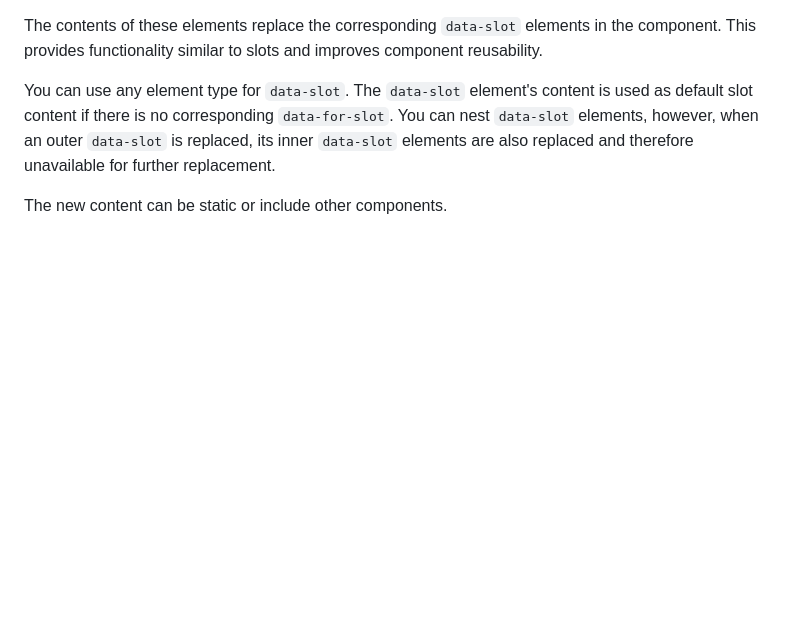
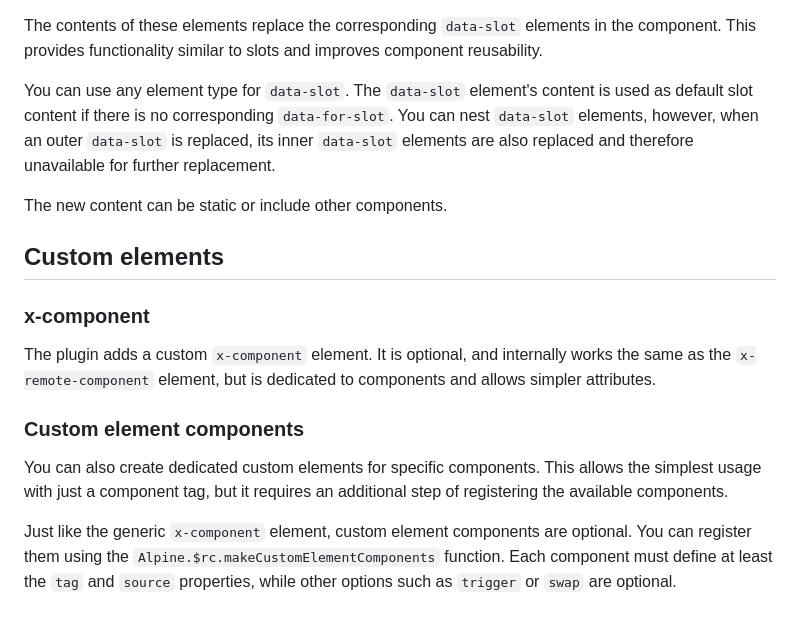
Before and after one commit to maciejg-git/alpine-remote-component-plugin, a Markdown page: README.md, the part around the change. Rendered like a GitHub page; blank space fills up the shorter version.

```diff
--- a/README.md
+++ b/README.md
@@ -131,3 +131,15 @@ The contents of these elements replace the corresponding `data-slot` elements in
 You can use any element type for `data-slot`. The `data-slot` element's content is used as default slot content if there is no corresponding `data-for-slot`. You can nest `data-slot` elements, however, when an outer `data-slot` is replaced, its inner `data-slot` elements are also replaced and therefore unavailable for further replacement.
 
 The new content can be static or include other components.
+
+## Custom elements
+
+### x-component
+
+The plugin adds a custom `x-component` element. It is optional, and internally works the same as the `x-remote-component` element, but is dedicated to components and allows simpler attributes.
+
+### Custom element components
+
+You can also create dedicated custom elements for specific components. This allows the simplest usage with just a component tag, but it requires an additional step of registering the available components.
+
+Just like the generic `x-component` element, custom element components are optional. You can register them using the `Alpine.$rc.makeCustomElementComponents` function. Each component must define at least the `tag` and `source` properties, while other options such as `trigger` or `swap` are optional.
```
